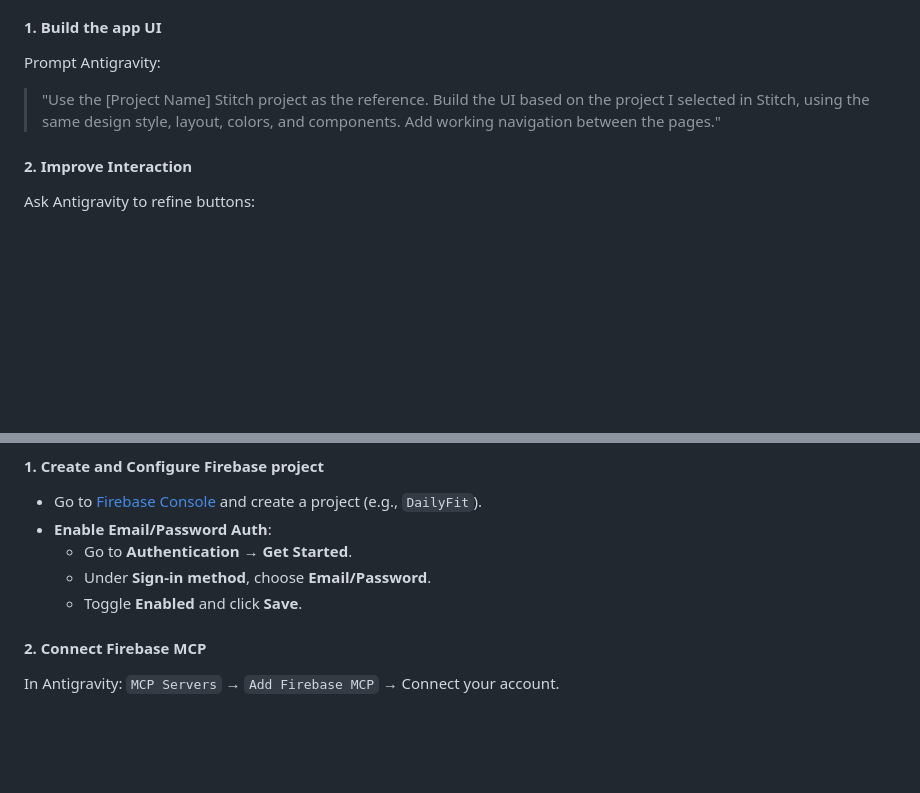
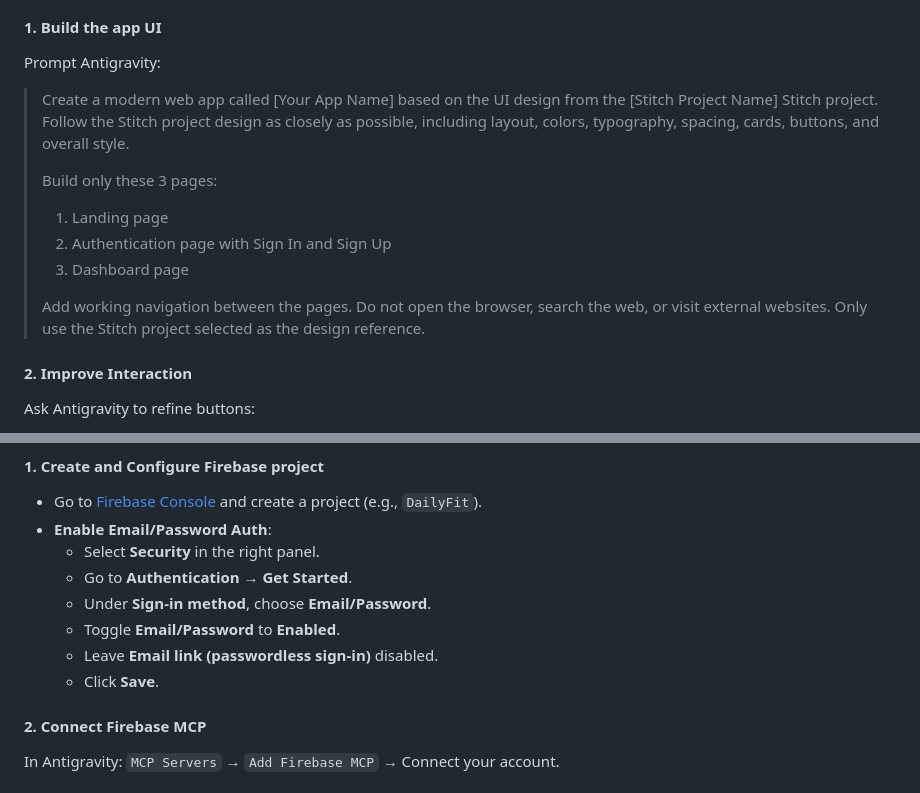
Before and after one commit to xianyang-05/Vibe-To-Live_Session1, a Markdown page: README.md, 2 parts joined by grey strips. Drawn GitHub-style; blank space fills up the shorter version.

Commit message:
Revise UI build instructions and Firebase setup
Updated instructions for building the app UI and configuring Firebase, including specific pages and authentication settings.

```diff
--- a/README.md
+++ b/README.md
@@ -140,9 +140,16 @@ If you see your project name in the list, the MCP is connected successfully!
 
 #### 1. Build the app UI
 Prompt Antigravity:
-> "Use the [Project Name] Stitch project as the reference.
-> Build the UI based on the project I selected in Stitch, using the same design style, layout, colors, and components.
-> Add working navigation between the pages."
+> Create a modern web app called [Your App Name] based on the UI design from the [Stitch Project Name] Stitch project.
+> Follow the Stitch project design as closely as possible, including layout, colors, typography, spacing, cards, buttons, and overall style.
+>
+> Build only these 3 pages:
+> 1. Landing page
+> 2. Authentication page with Sign In and Sign Up
+> 3. Dashboard page
+>
+> Add working navigation between the pages.
+> Do not open the browser, search the web, or visit external websites. Only use the Stitch project selected as the design reference.
 
 #### 2. Improve Interaction
 Ask Antigravity to refine buttons:
@@ -161,9 +168,12 @@ Run the app and verify all pages and navigation.
 #### 1. Create and Configure Firebase project
 - Go to [Firebase Console](https://console.firebase.google.com/) and create a project (e.g., `DailyFit`).
 - **Enable Email/Password Auth**:
+  - Select **Security** in the right panel.
   - Go to **Authentication** → **Get Started**.
   - Under **Sign-in method**, choose **Email/Password**.
-  - Toggle **Enabled** and click **Save**.
+  - Toggle **Email/Password** to **Enabled**.
+  - Leave **Email link (passwordless sign-in)** disabled.
+  - Click **Save**.
 
 #### 2. Connect Firebase MCP
 In Antigravity: `MCP Servers` → `Add Firebase MCP` → Connect your account.
```
